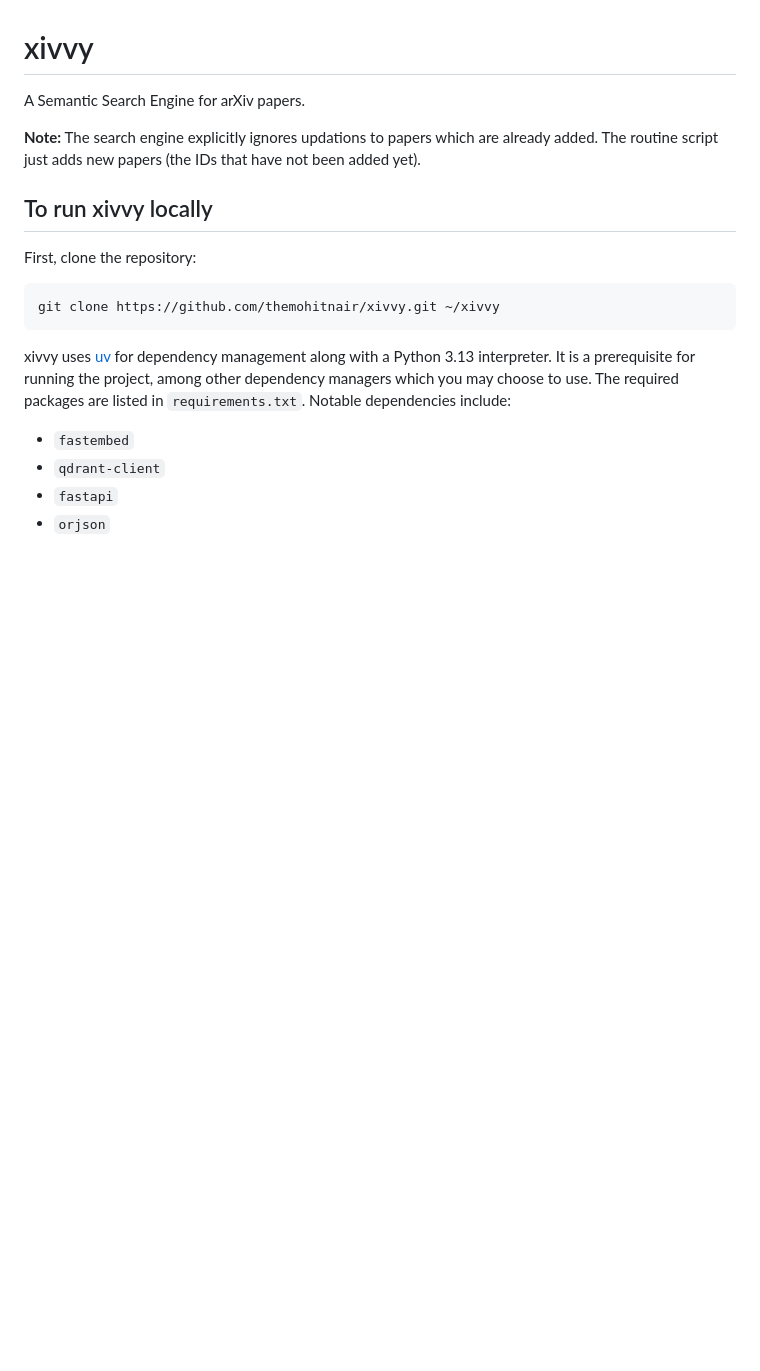
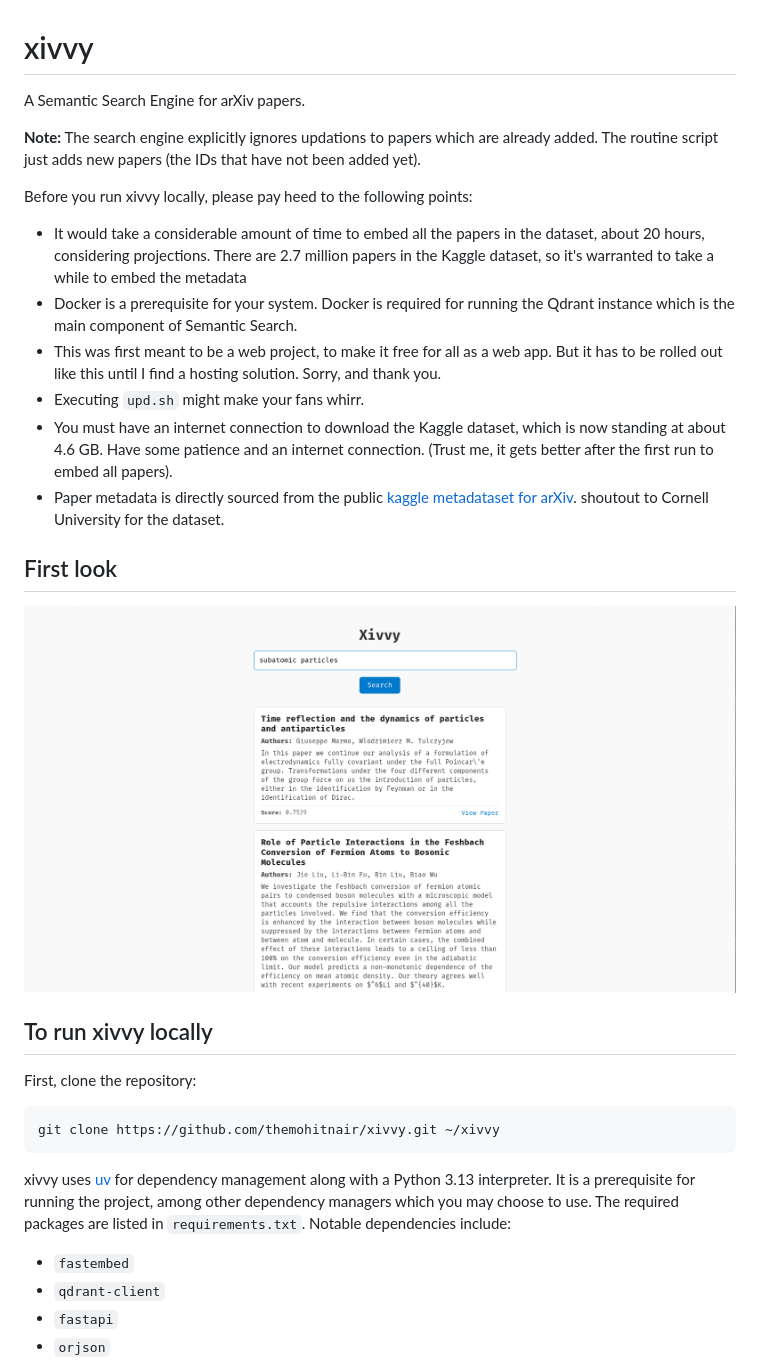
Before and after one commit to themohitnair/xivvy, a Markdown page: README.md, the part around the change printed below. Drawn GitHub-style; pictures changed too: assets/xivvy.png (added); blank space fills up the shorter version.

Commit message:
Added simple HTML frontend with better, more complete documentation

```diff
--- a/README.md
+++ b/README.md
@@ -3,6 +3,19 @@
 A Semantic Search Engine for arXiv papers.
 
 **Note:** The search engine explicitly ignores updations to papers which are already added. The routine script just adds new papers (the IDs that have not been added yet).
+
+Before you run xivvy locally, please pay heed to the following points:
+
+- It would take a considerable amount of time to embed all the papers in the dataset, about 20 hours, considering projections. There are 2.7 million papers in the Kaggle dataset, so it's warranted to take a while to embed the metadata
+- Docker is a prerequisite for your system. Docker is required for running the Qdrant instance which is the main component of Semantic Search.
+- This was first meant to be a web project, to make it free for all as a web app. But it has to be rolled out like this until I find a hosting solution. Sorry, and thank you.
+- Executing `upd.sh` might make your fans whirr.
+- You must have an internet connection to download the Kaggle dataset, which is now standing at about 4.6 GB. Have some patience and an internet connection. (Trust me, it gets better after the first run to embed all papers).
+- Paper metadata is directly sourced from the public [kaggle metadataset for arXiv](https://www.kaggle.com/datasets/Cornell-University/arxiv). shoutout to Cornell University for the dataset.
+
+## First look
+
+![Searched for some random thing](assets/xivvy.png)
 
 ## To run xivvy locally
 
```
Also changed, not shown: other parts of README.md (+9 -3 lines), 4 other files.
